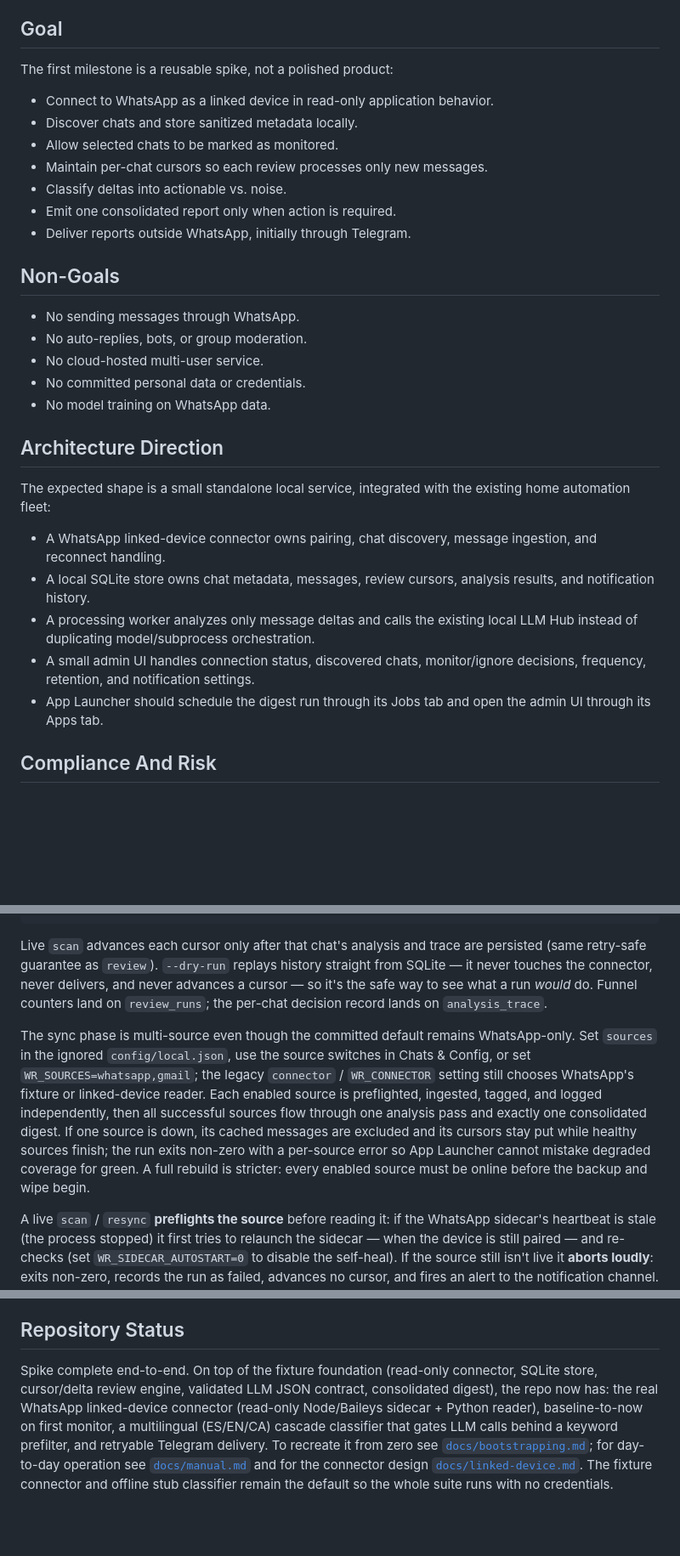
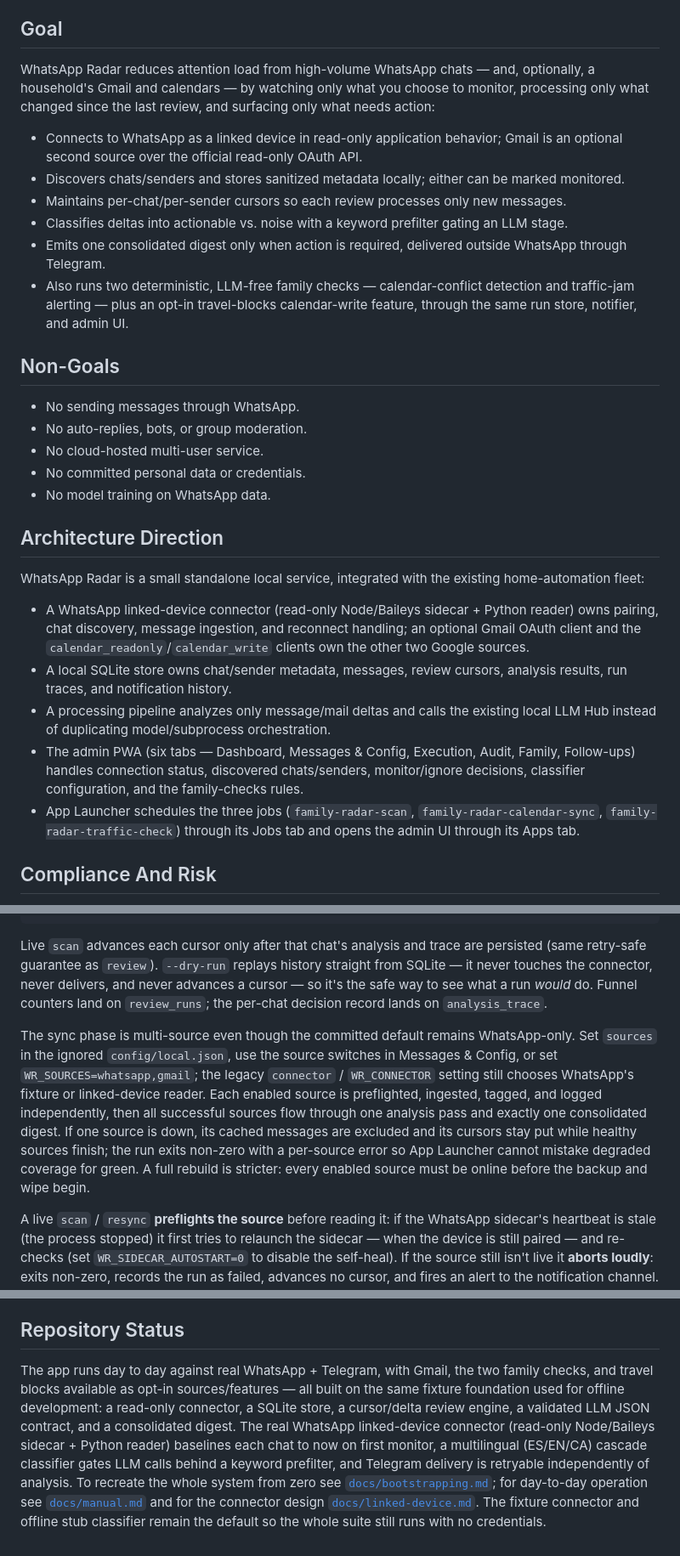
Before and after one commit to ferraroroberto/whatsapp-radar, a Markdown page: README.md, 3 parts joined by grey strips. Shown at 85% size. Rendered like a GitHub page; blank space fills up the shorter version.

Commit message:
docs: fix stale tab names, step reference, and future-tense intro
- rename the retired "Chats & Config" tab to "Messages & Config"
  everywhere it still appears (docs/bootstrapping.md, README.md) and
  add the missing Family/Follow-ups tabs to the bootstrapping diagram
- point the sidecar-supervision note at Step 7 (App Launcher wiring),
  not Step 8 (verification)
- rewrite Goal / Architecture Direction / Repository Status in present
  tense so a first-time reader meets the shipped six-tab PWA, three
  scheduled jobs, two Google sources, and family/travel-blocks
  features, not a future plan for a WhatsApp-only spike
- correct the README's claim that Step 7 + Recurring maintenance
  documents a "calendar-anchored token rotation schedule" — that
  table only covers on-leak/on-compromise app secrets; point instead
  at where each Google grant's real lifecycle and the Tailscale
  cert's actual calendar-anchored renewal are documented

Addresses 4 of the 5 findings in #299. The remaining finding
(README.md:260 — collapsing the Family checks section's per-issue
rationale into a reference-only doc, with the durable design
decisions split out to docs/) is left for a follow-up: the issue
itself flags it as needing a scoping decision rather than a
mechanical edit, and the section is dense enough that trimming it
solo risks silently dropping load-bearing design rationale.

```diff
--- a/README.md
+++ b/README.md
@@ -6,15 +6,14 @@ This repository is intentionally public-safe. It must not contain real WhatsApp
 
 ## Goal
 
-The first milestone is a reusable spike, not a polished product:
+WhatsApp Radar reduces attention load from high-volume WhatsApp chats — and, optionally, a household's Gmail and calendars — by watching only what you choose to monitor, processing only what changed since the last review, and surfacing only what needs action:
 
-- Connect to WhatsApp as a linked device in read-only application behavior.
-- Discover chats and store sanitized metadata locally.
-- Allow selected chats to be marked as monitored.
-- Maintain per-chat cursors so each review processes only new messages.
-- Classify deltas into actionable vs. noise.
-- Emit one consolidated report only when action is required.
-- Deliver reports outside WhatsApp, initially through Telegram.
+- Connects to WhatsApp as a linked device in read-only application behavior; Gmail is an optional second source over the official read-only OAuth API.
+- Discovers chats/senders and stores sanitized metadata locally; either can be marked monitored.
+- Maintains per-chat/per-sender cursors so each review processes only new messages.
+- Classifies deltas into actionable vs. noise with a keyword prefilter gating an LLM stage.
+- Emits one consolidated digest only when action is required, delivered outside WhatsApp through Telegram.
+- Also runs two deterministic, LLM-free family checks — calendar-conflict detection and traffic-jam alerting — plus an opt-in travel-blocks calendar-write feature, through the same run store, notifier, and admin UI.
 
 ## Non-Goals
 
@@ -26,13 +25,13 @@ The first milestone is a reusable spike, not a polished product:
 
 ## Architecture Direction
 
-The expected shape is a small standalone local service, integrated with the existing home automation fleet:
+WhatsApp Radar is a small standalone local service, integrated with the existing home-automation fleet:
 
-- A WhatsApp linked-device connector owns pairing, chat discovery, message ingestion, and reconnect handling.
-- A local SQLite store owns chat metadata, messages, review cursors, analysis results, and notification history.
-- A processing worker analyzes only message deltas and calls the existing local LLM Hub instead of duplicating model/subprocess orchestration.
-- A small admin UI handles connection status, discovered chats, monitor/ignore decisions, frequency, retention, and notification settings.
-- App Launcher should schedule the digest run through its Jobs tab and open the admin UI through its Apps tab.
+- A WhatsApp linked-device connector (read-only Node/Baileys sidecar + Python reader) owns pairing, chat discovery, message ingestion, and reconnect handling; an optional Gmail OAuth client and the `calendar_readonly`/`calendar_write` clients own the other two Google sources.
+- A local SQLite store owns chat/sender metadata, messages, review cursors, analysis results, run traces, and notification history.
+- A processing pipeline analyzes only message/mail deltas and calls the existing local LLM Hub instead of duplicating model/subprocess orchestration.
+- The admin PWA (six tabs — Dashboard, Messages & Config, Execution, Audit, Family, Follow-ups) handles connection status, discovered chats/senders, monitor/ignore decisions, classifier configuration, and the family-checks rules.
+- App Launcher schedules the three jobs (`family-radar-scan`, `family-radar-calendar-sync`, `family-radar-traffic-check`) through its Jobs tab and opens the admin UI through its Apps tab.
 
 ## Compliance And Risk
 
@@ -76,7 +75,7 @@ Adding new messages causes only the delta to be reviewed; the per-chat cursor ad
 
 Live `scan` advances each cursor only after that chat's analysis and trace are persisted (same retry-safe guarantee as `review`). `--dry-run` replays history straight from SQLite — it never touches the connector, never delivers, and never advances a cursor — so it's the safe way to see what a run *would* do. Funnel counters land on `review_runs`; the per-chat decision record lands on `analysis_trace`.
 
-The sync phase is multi-source even though the committed default remains WhatsApp-only. Set `sources` in the ignored `config/local.json`, use the source switches in Chats & Config, or set `WR_SOURCES=whatsapp,gmail`; the legacy `connector` / `WR_CONNECTOR` setting still chooses WhatsApp's fixture or linked-device reader. Each enabled source is preflighted, ingested, tagged, and logged independently, then all successful sources flow through one analysis pass and exactly one consolidated digest. If one source is down, its cached messages are excluded and its cursors stay put while healthy sources finish; the run exits non-zero with a per-source error so App Launcher cannot mistake degraded coverage for green. A full rebuild is stricter: every enabled source must be online before the backup and wipe begin.
+The sync phase is multi-source even though the committed default remains WhatsApp-only. Set `sources` in the ignored `config/local.json`, use the source switches in Messages & Config, or set `WR_SOURCES=whatsapp,gmail`; the legacy `connector` / `WR_CONNECTOR` setting still chooses WhatsApp's fixture or linked-device reader. Each enabled source is preflighted, ingested, tagged, and logged independently, then all successful sources flow through one analysis pass and exactly one consolidated digest. If one source is down, its cached messages are excluded and its cursors stay put while healthy sources finish; the run exits non-zero with a per-source error so App Launcher cannot mistake degraded coverage for green. A full rebuild is stricter: every enabled source must be online before the backup and wipe begin.
 
 A live `scan` / `resync` **preflights the source** before reading it: if the WhatsApp sidecar's heartbeat is stale (the process stopped) it first tries to relaunch the sidecar — when the device is still paired — and re-checks (set `WR_SIDECAR_AUTOSTART=0` to disable the self-heal). If the source still isn't live it **aborts loudly**: exits non-zero, records the run as failed, advances no cursor, and fires an alert to the notification channel. This closes the silent-failure hole where a scheduled job against a dead sidecar would report green while checking nothing.
 
@@ -312,4 +311,4 @@ That wiring lives in App Launcher's gitignored runtime registries (`config/jobs.
 
 ## Repository Status
 
-Spike complete end-to-end. On top of the fixture foundation (read-only connector, SQLite store, cursor/delta review engine, validated LLM JSON contract, consolidated digest), the repo now has: the real WhatsApp linked-device connector (read-only Node/Baileys sidecar + Python reader), baseline-to-now on first monitor, a multilingual (ES/EN/CA) cascade classifier that gates LLM calls behind a keyword prefilter, and retryable Telegram delivery. To recreate it from zero see [`docs/bootstrapping.md`](docs/bootstrapping.md); for day-to-day operation see [`docs/manual.md`](docs/manual.md) and for the connector design [`docs/linked-device.md`](docs/linked-device.md). The fixture connector and offline stub classifier remain the default so the whole suite runs with no credentials.
+The app runs day to day against real WhatsApp + Telegram, with Gmail, the two family checks, and travel blocks available as opt-in sources/features — all built on the same fixture foundation used for offline development: a read-only connector, a SQLite store, a cursor/delta review engine, a validated LLM JSON contract, and a consolidated digest. The real WhatsApp linked-device connector (read-only Node/Baileys sidecar + Python reader) baselines each chat to now on first monitor, a multilingual (ES/EN/CA) cascade classifier gates LLM calls behind a keyword prefilter, and Telegram delivery is retryable independently of analysis. To recreate the whole system from zero see [`docs/bootstrapping.md`](docs/bootstrapping.md); for day-to-day operation see [`docs/manual.md`](docs/manual.md) and for the connector design [`docs/linked-device.md`](docs/linked-device.md). The fixture connector and offline stub classifier remain the default so the whole suite still runs with no credentials.
```
Also changed, not shown: other parts of README.md (+1 -1 lines), docs/bootstrapping.md (+4 -4 lines).
